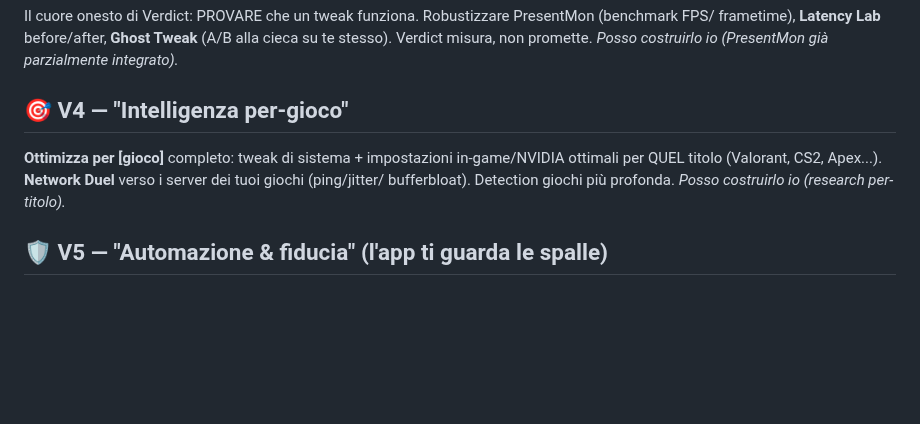
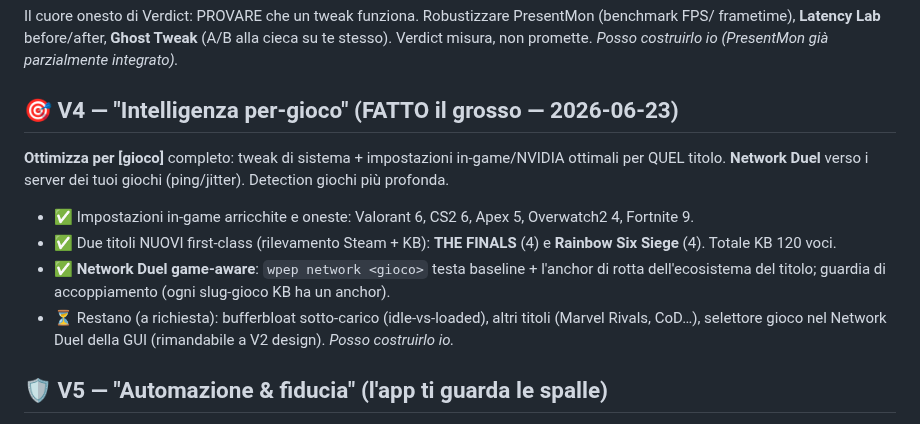
Before and after one commit to Leongithacc/Verdict, a Markdown page: docs/ROADMAP.md, the part around the change. Drawn GitHub-style; blank space fills up the shorter version.

```diff
--- a/docs/ROADMAP.md
+++ b/docs/ROADMAP.md
@@ -21,10 +21,16 @@ Il cuore onesto di Verdict: PROVARE che un tweak funziona. Robustizzare PresentM
 frametime), **Latency Lab** before/after, **Ghost Tweak** (A/B alla cieca su te stesso). Verdict misura,
 non promette. *Posso costruirlo io (PresentMon già parzialmente integrato).*
 
-## 🎯 V4 — "Intelligenza per-gioco"
+## 🎯 V4 — "Intelligenza per-gioco" (FATTO il grosso — 2026-06-23)
 **Ottimizza per [gioco]** completo: tweak di sistema + impostazioni in-game/NVIDIA ottimali per QUEL
-titolo (Valorant, CS2, Apex...). **Network Duel** verso i server dei tuoi giochi (ping/jitter/
-bufferbloat). Detection giochi più profonda. *Posso costruirlo io (research per-titolo).*
+titolo. **Network Duel** verso i server dei tuoi giochi (ping/jitter). Detection giochi più profonda.
+- ✅ Impostazioni in-game arricchite e oneste: Valorant 6, CS2 6, Apex 5, Overwatch2 4, Fortnite 9.
+- ✅ Due titoli NUOVI first-class (rilevamento Steam + KB): **THE FINALS** (4) e **Rainbow Six
+  Siege** (4). Totale KB 120 voci.
+- ✅ **Network Duel game-aware**: `wpep network <gioco>` testa baseline + l'anchor di rotta
+  dell'ecosistema del titolo; guardia di accoppiamento (ogni slug-gioco KB ha un anchor).
+- ⏳ Restano (a richiesta): bufferbloat sotto-carico (idle-vs-loaded), altri titoli (Marvel Rivals,
+  CoD…), selettore gioco nel Network Duel della GUI (rimandabile a V2 design). *Posso costruirlo io.*
 
 ## 🛡 V5 — "Automazione & fiducia" (l'app ti guarda le spalle)
 **Watchdog** (icona tray): ti avvisa se l'EXPO si spegne, un tweak salta, le temp spikano. **Regression
```
Also changed, not shown: docs/NEXT_SESSION.md (+10 -0 lines).
